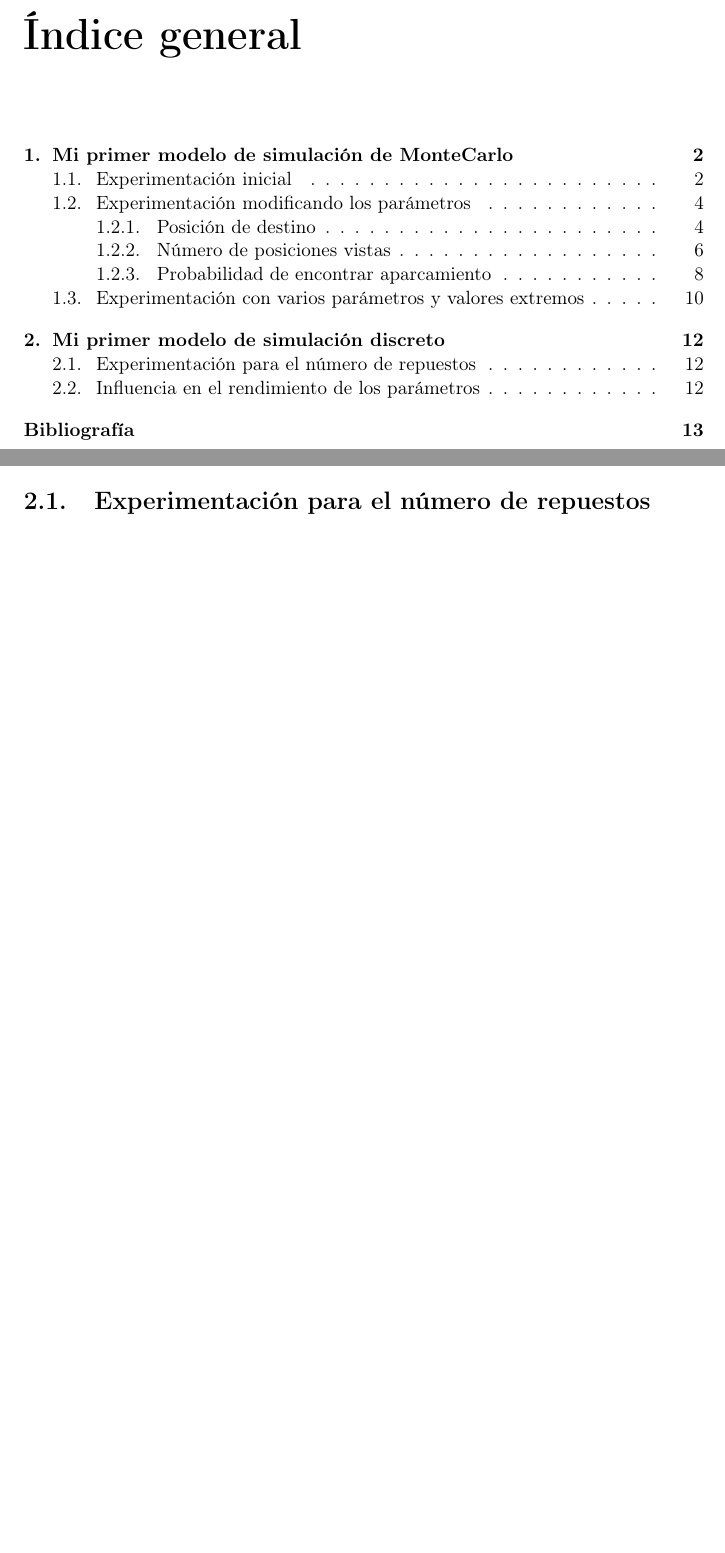
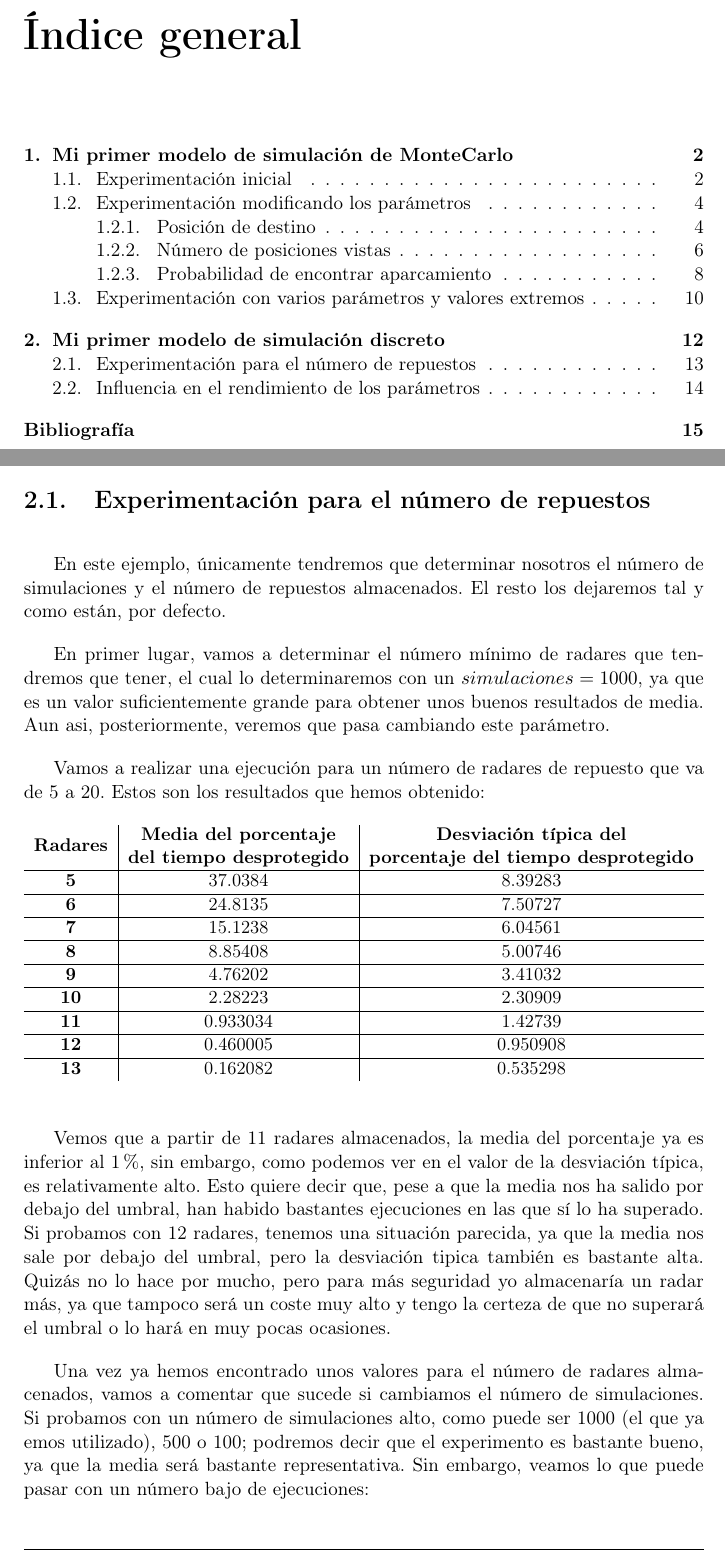
Before and after one commit to Jose26398/SS_Practicas, a LaTeX document (P1/doc/practica1.tex): two parts of pages 2 and 13 of 14 before the commit and two parts of pages 2 and 14 of 16 after it, joined at a grey line, cut so that both start at the same text, the shorter picture padded with empty space. Compiled offline with pdfLaTeX.

Commit message:
Comenzado el capitulo 2

```diff
--- a/P1/doc/practica1.tex
+++ b/P1/doc/practica1.tex
@@ -383,6 +402,49 @@ toda la visión de la calle, conseguimos bajar a un valor considerable la distan
 \section{Experimentación para el número de repuestos}
 
+En este ejemplo, únicamente tendremos que determinar nosotros el número de simulaciones y el número de repuestos almacenados. El
+resto los dejaremos tal y como están, por defecto.
+
+En primer lugar, vamos a determinar el número mínimo de radares que tendremos que tener, el cual lo determinaremos con un $simulaciones
+=1000$, ya que es un valor suficientemente grande para obtener unos buenos resultados de media. Aun asi, posteriormente, veremos que
+pasa cambiando este parámetro.
+
+Vamos a realizar una ejecución para un número de radares de repuesto que va de 5 a 20. Estos son los resultados que hemos obtenido:
+
+\begin{table}[H]
+\centering
+\resizebox{\textwidth}{!}{%
+\begin{tabular}{c|c|c}
+\textbf{Radares} & \textbf{\begin{tabular}[c]{@{}c@{}}Media del porcentaje\\ del tiempo desprotegido\end{tabular}} & \textbf{\begin{tabular}[c]{@{}c@{}}Desviación típica del\\ porcentaje del tiempo desprotegido\end{tabular}} \\ \hline
+\textbf{5}	     & 37.0384                             & 8.39283                 \\ \hline
+\textbf{6}  	 & 24.8135                             & 7.50727                 \\ \hline
+\textbf{7}     	 & 15.1238                             & 6.04561                 \\ \hline
+\textbf{8}     	 & 8.85408                             & 5.00746                 \\ \hline
+\textbf{9}     	 & 4.76202                             & 3.41032                 \\ \hline
+\textbf{10}      & 2.28223                             & 2.30909                 \\ \hline
+\textbf{11}      & 0.933034                            & 1.42739                 \\ \hline
+\textbf{12}      & 0.460005                            & 0.950908                \\ \hline
+\textbf{13}      & 0.162082                            & 0.535298                \\
+\end{tabular}%
+}
+\end{table}
+
+Vemos que a partir de 11 radares almacenados, la media del porcentaje ya es inferior al 1\%, sin embargo, como podemos ver en el valor de
+la desviación típica, es relativamente alto. Esto quiere decir que, pese a que la media nos ha salido por debajo del umbral, han habido
+bastantes ejecuciones en las que sí lo ha superado. Si probamos con 12 radares, tenemos una situación parecida, ya que la media nos sale
+por debajo del umbral, pero la desviación tipica también es bastante alta. Quizás no lo hace por mucho, pero para más seguridad yo
+almacenaría un radar más, ya que tampoco será un coste muy alto y tengo la certeza de que no superará el umbral o  lo hará en muy pocas
+ocasiones.
+
+Una vez ya hemos encontrado unos valores para el número de radares almacenados, vamos a comentar que sucede si cambiamos el número
+de simulaciones. Si probamos con un número de simulaciones alto, como puede ser 1000 (el que ya emos utilizado), 500 o 100; podremos
+decir que el experimento es bastante bueno, ya que la media será bastante representativa. Sin embargo, veamos lo que puede pasar con un
+número bajo de ejecuciones:
+
+
+
 \section{Influencia en el rendimiento de los parámetros}
+
+
 
 \newpage
 
```
Also changed, not shown: P1/doc/practica1.tex (19 more changed lines), 2 other files.
